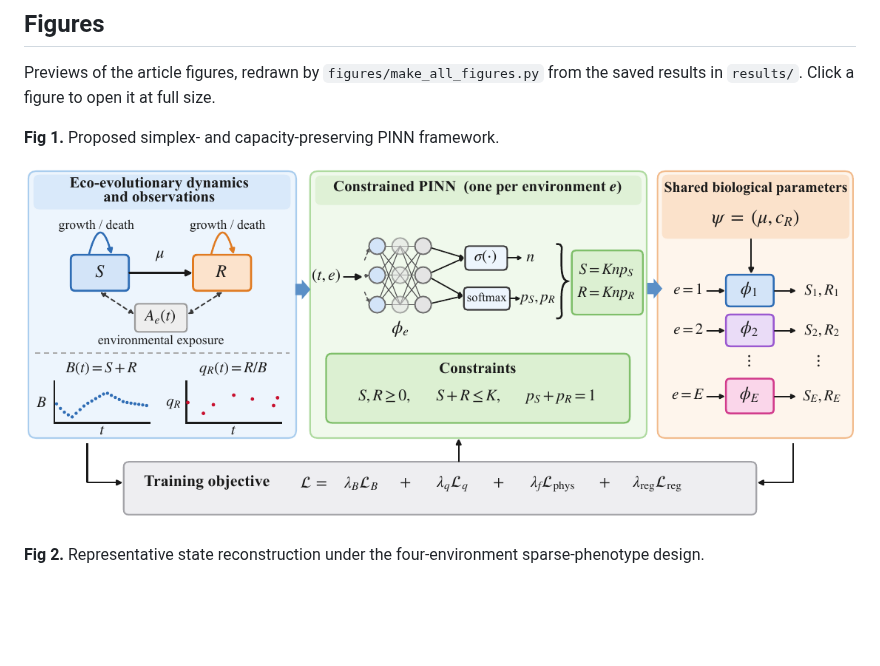
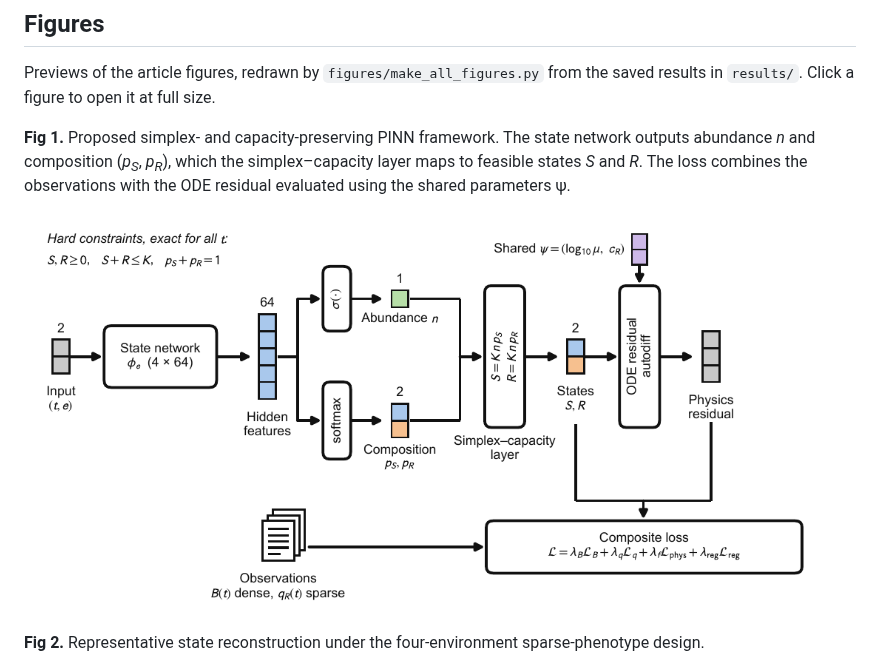
Before and after one commit to quaidiqbal11/AMR-EcoEvo-PINN, a Markdown page: README.md, the part around the change. Rendered like a GitHub page; pictures changed too: figures/preview/Fig1.png; blank space fills up the shorter version.

```diff
--- a/README.md
+++ b/README.md
@@ -16,7 +16,7 @@ Sensitive (*S*) and resistant (*R*) bacteria follow a logistic eco-evolutionary
 
 Previews of the article figures, redrawn by `figures/make_all_figures.py` from the saved results in `results/`. Click a figure to open it at full size.
 
-**Fig 1.** Proposed simplex- and capacity-preserving PINN framework.
+**Fig 1.** Proposed simplex- and capacity-preserving PINN framework. The state network outputs abundance *n* and composition (*p<sub>S</sub>*, *p<sub>R</sub>*), which the simplex–capacity layer maps to feasible states *S* and *R*. The loss combines the observations with the ODE residual evaluated using the shared parameters ψ.
 
 [![Fig 1](figures/preview/Fig1.png)](figures/preview/Fig1.png)
 
```
Also changed, not shown: 1 other file.
